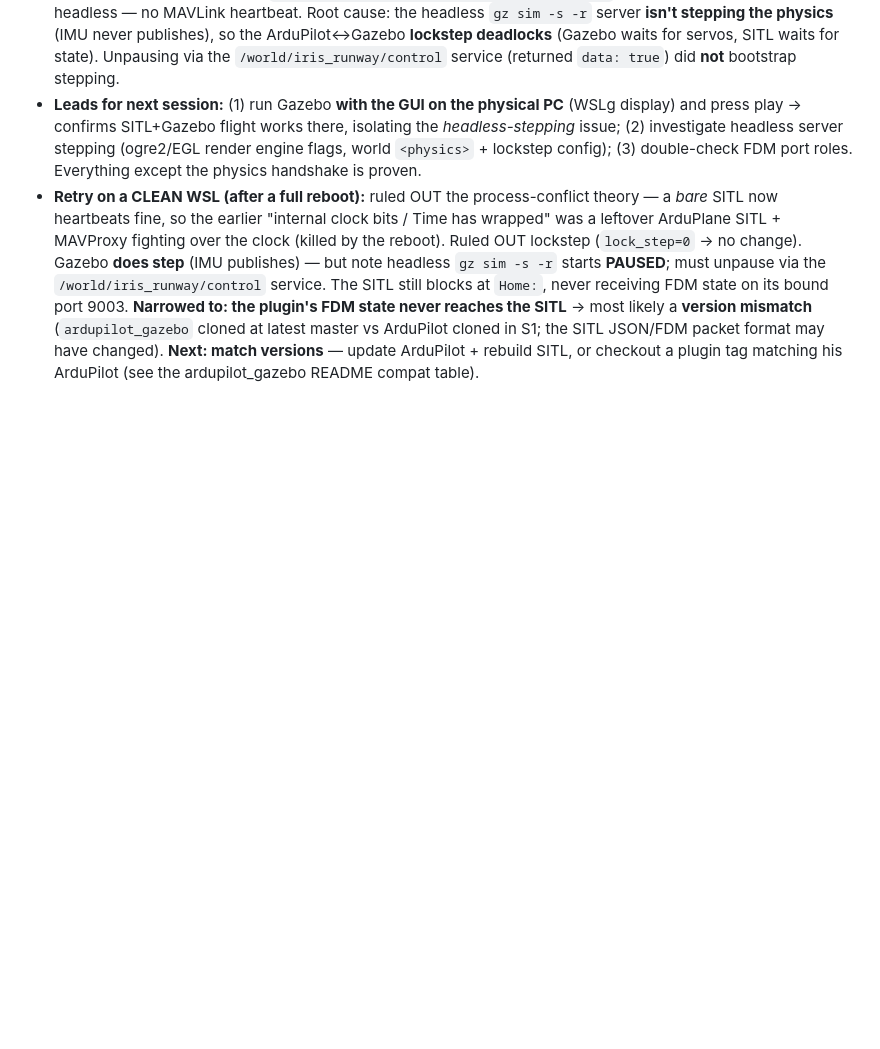
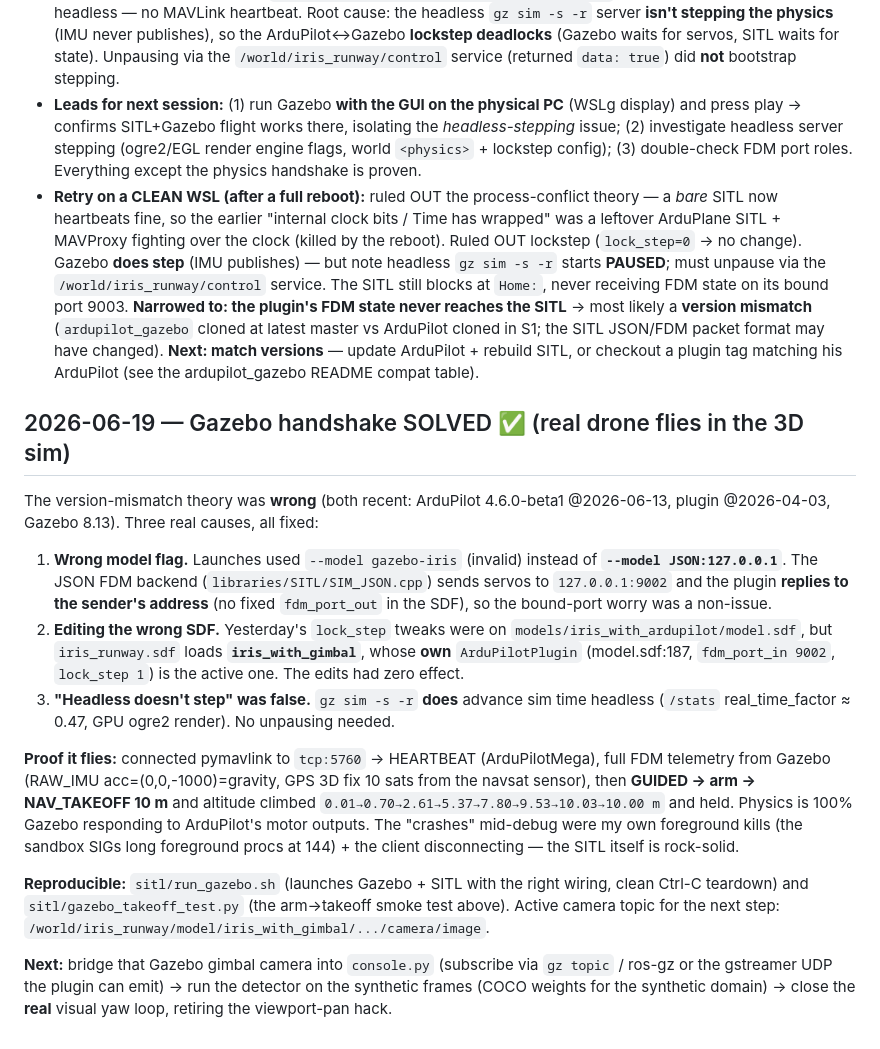
Before and after one commit to victormonnot/argos, a Markdown page: docs/journal.md, the part around the change. Drawn GitHub-style; blank space fills up the shorter version.

Commit message:
doc: Update dev journal with Gazebo handshake resolution and successful SITL flight

```diff
--- a/docs/journal.md
+++ b/docs/journal.md
@@ -242,3 +242,36 @@ the software version of S5. Chose **Gazebo Harmonic + ArduPilot SITL**.
   (`ardupilot_gazebo` cloned at latest master vs ArduPilot cloned in S1; the SITL JSON/FDM packet
   format may have changed). **Next: match versions** — update ArduPilot + rebuild SITL, or checkout
   a plugin tag matching his ArduPilot (see the ardupilot_gazebo README compat table).
+
+## 2026-06-19 — Gazebo handshake SOLVED ✅ (real drone flies in the 3D sim)
+
+The version-mismatch theory was **wrong** (both recent: ArduPilot 4.6.0-beta1 @2026-06-13,
+plugin @2026-04-03, Gazebo 8.13). Three real causes, all fixed:
+
+1. **Wrong model flag.** Launches used `--model gazebo-iris` (invalid) instead of
+   **`--model JSON:127.0.0.1`**. The JSON FDM backend (`libraries/SITL/SIM_JSON.cpp`) sends
+   servos to `127.0.0.1:9002` and the plugin **replies to the sender's address** (no fixed
+   `fdm_port_out` in the SDF), so the bound-port worry was a non-issue.
+2. **Editing the wrong SDF.** Yesterday's `lock_step` tweaks were on
+   `models/iris_with_ardupilot/model.sdf`, but `iris_runway.sdf` loads **`iris_with_gimbal`**,
+   whose **own** `ArduPilotPlugin` (model.sdf:187, `fdm_port_in 9002`, `lock_step 1`) is the
+   active one. The edits had zero effect.
+3. **"Headless doesn't step" was false.** `gz sim -s -r` **does** advance sim time headless
+   (`/stats` real_time_factor ≈ 0.47, GPU ogre2 render). No unpausing needed.
+
+**Proof it flies:** connected pymavlink to `tcp:5760` → HEARTBEAT (ArduPilotMega), full FDM
+telemetry from Gazebo (RAW_IMU acc=(0,0,-1000)=gravity, GPS 3D fix 10 sats from the navsat
+sensor), then **GUIDED → arm → NAV_TAKEOFF 10 m** and altitude climbed
+`0.01→0.70→2.61→5.37→7.80→9.53→10.03→10.00 m` and held. Physics is 100% Gazebo responding to
+ArduPilot's motor outputs. The "crashes" mid-debug were my own foreground kills (the sandbox
+SIGs long foreground procs at 144) + the client disconnecting — the SITL itself is rock-solid.
+
+**Reproducible:** `sitl/run_gazebo.sh` (launches Gazebo + SITL with the right wiring, clean
+Ctrl-C teardown) and `sitl/gazebo_takeoff_test.py` (the arm→takeoff smoke test above).
+Active camera topic for the next step:
+`/world/iris_runway/model/iris_with_gimbal/.../camera/image`.
+
+**Next:** bridge that Gazebo gimbal camera into `console.py` (subscribe via `gz topic` /
+ros-gz or the gstreamer UDP the plugin can emit) → run the detector on the synthetic frames
+(COCO weights for the synthetic domain) → close the **real** visual yaw loop, retiring the
+viewport-pan hack.
```
